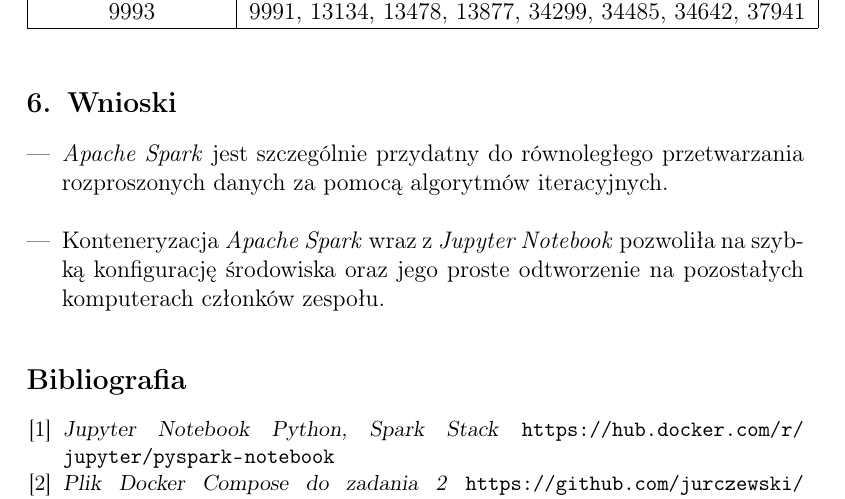
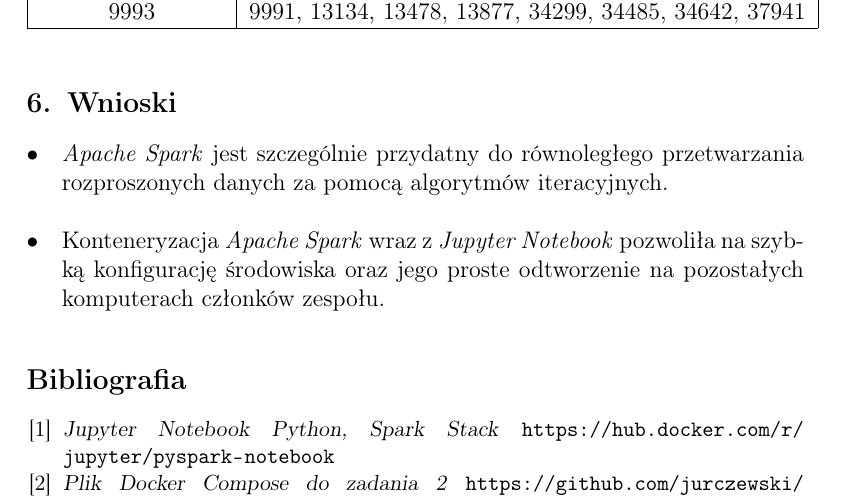
Before and after one commit to jurczewski/PiADZD, a LaTeX document (Reports/latex/task2.tex): part of page 3 of 3, cut so that both start at the same text. Compiled offline with pdfLaTeX.

Commit message:
Task 2 updat

```diff
--- a/Reports/latex/task2.tex
+++ b/Reports/latex/task2.tex
@@ -18,9 +18,8 @@
 
 \renewcommand{\refname}{Bibliografia}
 
-% csharp cmd
-\newcommand{\Csharp}{%
-  {\settoheight{\dimen0}{C}C\kern-.05em \resizebox{!}{\dimen0}{\raisebox{\depth}{\# }}}}
+% bullet itemize
+\renewcommand{\labelitemi}{\textbullet}
 
 \studycycle{Informatyka stosowana, studia dzienne, II st.}
 \coursesemester{2}
```
Also changed, not shown: Reports/Task2.pdf.
